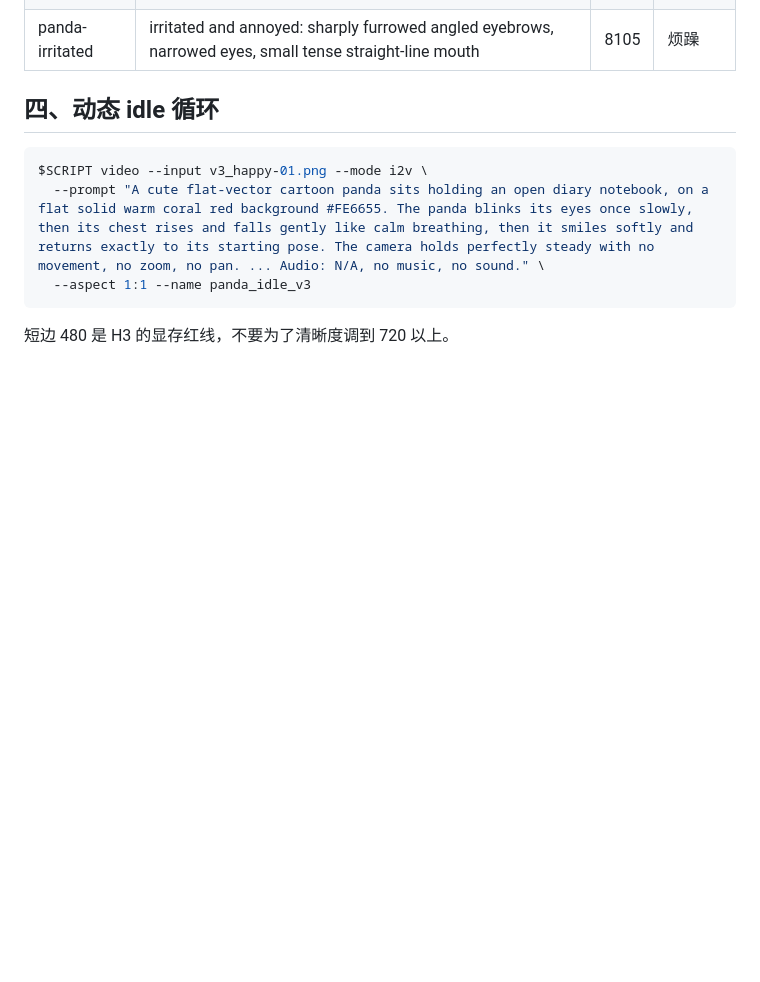
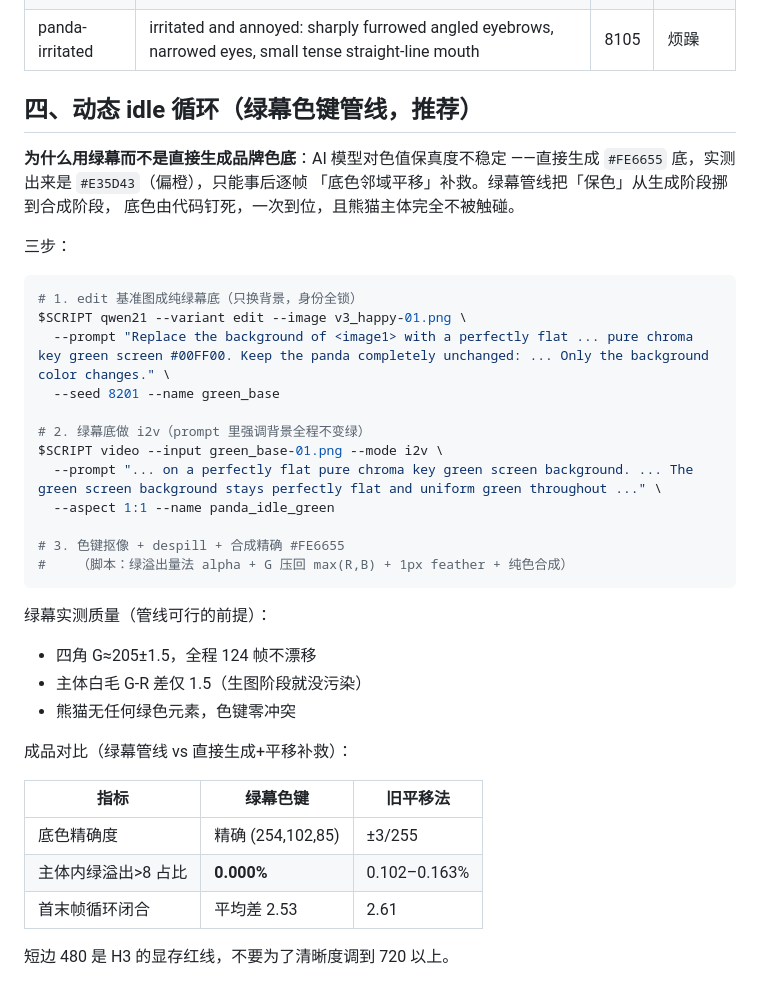
Before and after one commit to ningwhy/PandaMood-Privacy, a Markdown page: assets/panda/GENERATION.md, the part around the change. Drawn GitHub-style; blank space fills up the shorter version.

Commit message:
docs: idle 视频改用绿幕色键管线（色值由代码钉死，主体零触碰）

````diff
--- a/assets/panda/GENERATION.md
+++ b/assets/panda/GENERATION.md
@@ -89,13 +89,43 @@ Only the facial expression changes. Do not add any extra objects, symbols, icons
 | panda-lonely | lonely and wistful: eyes looking slightly to the side, one eyebrow slightly raised, small quiet mouth, a single small teardrop at the corner of one eye | 8104 | 孤独 |
 | panda-irritated | irritated and annoyed: sharply furrowed angled eyebrows, narrowed eyes, small tense straight-line mouth | 8105 | 烦躁 |
 
-## 四、动态 idle 循环
+## 四、动态 idle 循环（绿幕色键管线，推荐）
+
+**为什么用绿幕而不是直接生成品牌色底**：AI 模型对色值保真度不稳定
+——直接生成 `#FE6655` 底，实测出来是 `#E35D43`（偏橙），只能事后逐帧
+「底色邻域平移」补救。绿幕管线把「保色」从生成阶段挪到合成阶段，
+底色由代码钉死，一次到位，且熊猫主体完全不被触碰。
+
+三步：
 
 ```bash
-$SCRIPT video --input v3_happy-01.png --mode i2v \
-  --prompt "A cute flat-vector cartoon panda sits holding an open diary notebook, on a flat solid warm coral red background #FE6655. The panda blinks its eyes once slowly, then its chest rises and falls gently like calm breathing, then it smiles softly and returns exactly to its starting pose. The camera holds perfectly steady with no movement, no zoom, no pan. ... Audio: N/A, no music, no sound." \
-  --aspect 1:1 --name panda_idle_v3
+# 1. edit 基准图成纯绿幕底（只换背景，身份全锁）
+$SCRIPT qwen21 --variant edit --image v3_happy-01.png \
+  --prompt "Replace the background of <image1> with a perfectly flat ... pure chroma key green screen #00FF00. Keep the panda completely unchanged: ... Only the background color changes." \
+  --seed 8201 --name green_base
+
+# 2. 绿幕底做 i2v（prompt 里强调背景全程不变绿）
+$SCRIPT video --input green_base-01.png --mode i2v \
+  --prompt "... on a perfectly flat pure chroma key green screen background. ... The green screen background stays perfectly flat and uniform green throughout ..." \
+  --aspect 1:1 --name panda_idle_green
+
+# 3. 色键抠像 + despill + 合成精确 #FE6655
+#    （脚本：绿溢出量法 alpha + G 压回 max(R,B) + 1px feather + 纯色合成）
 ```
+
+绿幕实测质量（管线可行的前提）：
+
+- 四角 G≈205±1.5，全程 124 帧不漂移
+- 主体白毛 G-R 差仅 1.5（生图阶段就没污染）
+- 熊猫无任何绿色元素，色键零冲突
+
+成品对比（绿幕管线 vs 直接生成+平移补救）：
+
+| 指标 | 绿幕色键 | 旧平移法 |
+|---|---|---|
+| 底色精确度 | 精确 (254,102,85) | ±3/255 |
+| 主体内绿溢出>8 占比 | **0.000%** | 0.102–0.163% |
+| 首末帧循环闭合 | 平均差 2.53 | 2.61 |
 
 短边 480 是 H3 的显存红线，不要为了清晰度调到 720 以上。
 
````
